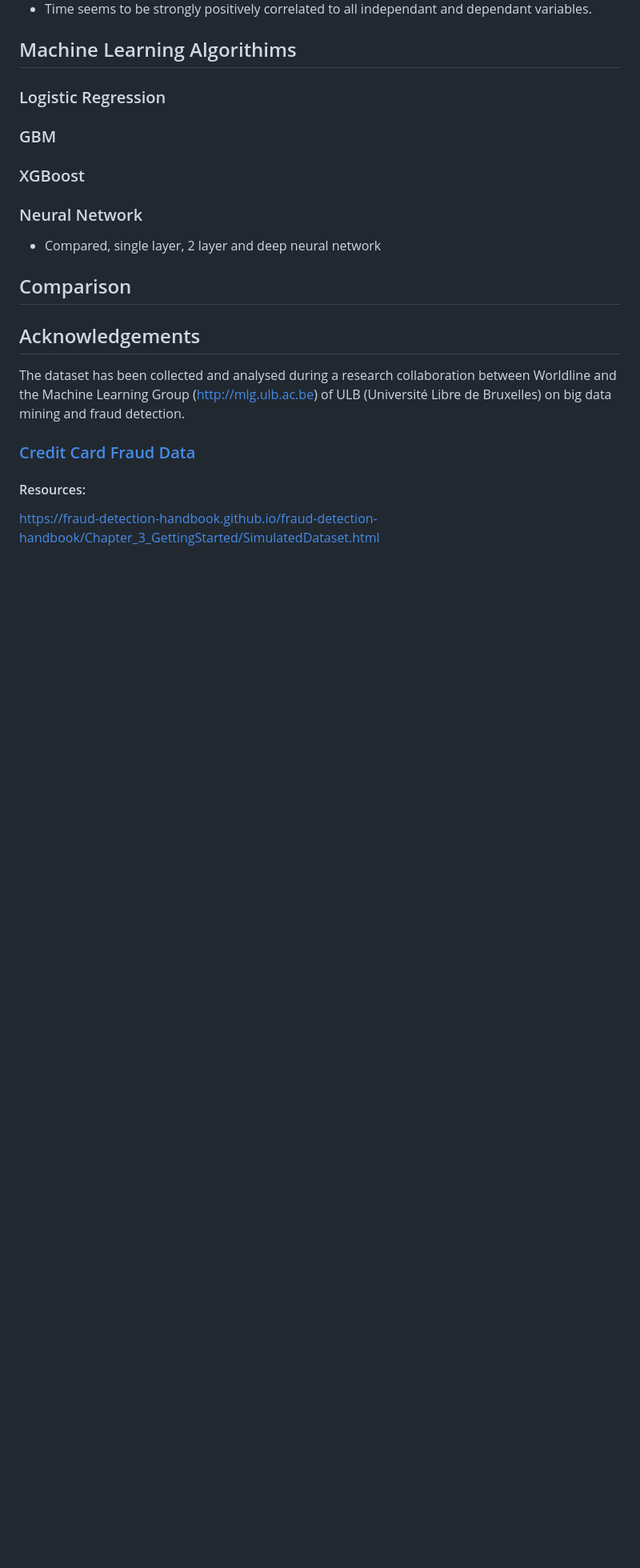
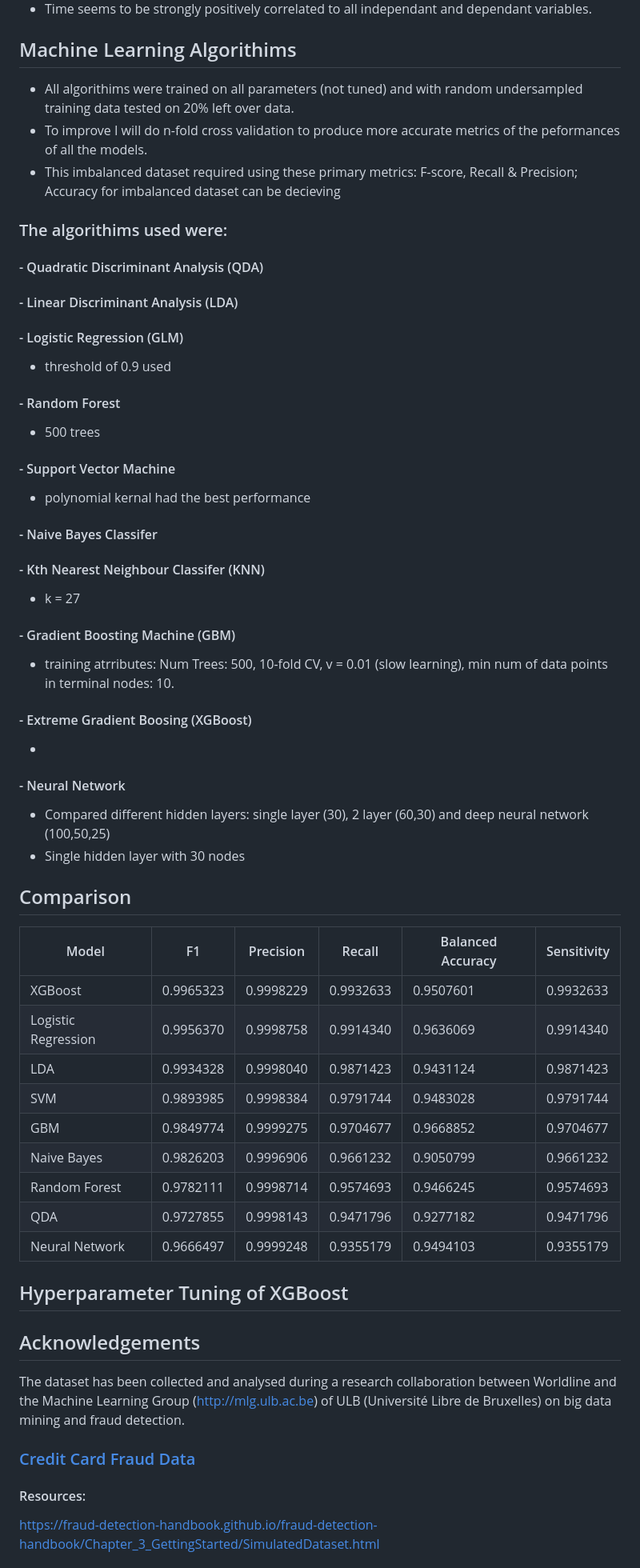
Before and after one commit to zbushby/credit-fraud-detection, a Markdown page: README.md, the part around one of its changes. Shown at 80% size. Rendered like a GitHub page; blank space fills up the shorter version.

```diff
--- a/README.md
+++ b/README.md
@@ -37,16 +37,44 @@ Key Findings
 
 
 ## Machine Learning Algorithims
-### Logistic Regression
-
-### GBM
-### XGBoost
-### Neural Network
-- Compared, single layer, 2 layer and deep neural network
+- All algorithims were trained on all parameters (not tuned) and with random undersampled training data tested on 20% left over data.
+- To improve I will do n-fold cross validation to produce more accurate metrics of the peformances of all the models.
+- This imbalanced dataset required using these primary metrics: F-score, Recall & Precision; Accuracy for imbalanced dataset can be decieving
+### The algorithims used were:
+#### - Quadratic Discriminant Analysis (QDA)
+#### - Linear Discriminant Analysis (LDA)
+#### - Logistic Regression (GLM)
+- threshold of 0.9 used
+#### - Random Forest
+- 500 trees
+#### - Support Vector Machine
+- polynomial kernal had the best performance
+#### - Naive Bayes Classifer
+#### - Kth Nearest Neighbour Classifer (KNN)
+- k = 27
+#### - Gradient Boosting Machine (GBM)
+- training atrributes: Num Trees: 500, 10-fold CV, v = 0.01 (slow learning), min num of data points in terminal nodes: 10.
+#### - Extreme Gradient Boosing (XGBoost)
+-
+#### - Neural Network
+- Compared different hidden layers: single layer (30), 2 layer (60,30) and deep neural network (100,50,25)
+- Single hidden layer with 30 nodes
 
 ## Comparison
 
+| Model              | F1        | Precision | Recall   | Balanced Accuracy | Sensitivity |
+|--------------------|-----------|-----------|----------|-------------------|-------------|
+| XGBoost            | 0.9965323 | 0.9998229 | 0.9932633| 0.9507601         | 0.9932633   |
+| Logistic Regression| 0.9956370 | 0.9998758 | 0.9914340| 0.9636069         | 0.9914340   |
+| LDA                | 0.9934328 | 0.9998040 | 0.9871423| 0.9431124         | 0.9871423   |
+| SVM                | 0.9893985 | 0.9998384 | 0.9791744| 0.9483028         | 0.9791744   |
+| GBM                | 0.9849774 | 0.9999275 | 0.9704677| 0.9668852         | 0.9704677   |
+| Naive Bayes        | 0.9826203 | 0.9996906 | 0.9661232| 0.9050799         | 0.9661232   |
+| Random Forest      | 0.9782111 | 0.9998714 | 0.9574693| 0.9466245         | 0.9574693   |
+| QDA                | 0.9727855 | 0.9998143 | 0.9471796| 0.9277182         | 0.9471796   |
+| Neural Network     | 0.9666497 | 0.9999248 | 0.9355179| 0.9494103         | 0.9355179   |
 
+## Hyperparameter Tuning of XGBoost
 
 ## Acknowledgements
 The dataset has been collected and analysed during a research collaboration between Worldline and the Machine Learning Group (http://mlg.ulb.ac.be) of ULB (Université Libre de Bruxelles) on big data mining and fraud detection.
```
Also changed, not shown: other parts of README.md (+13 -0 lines).
